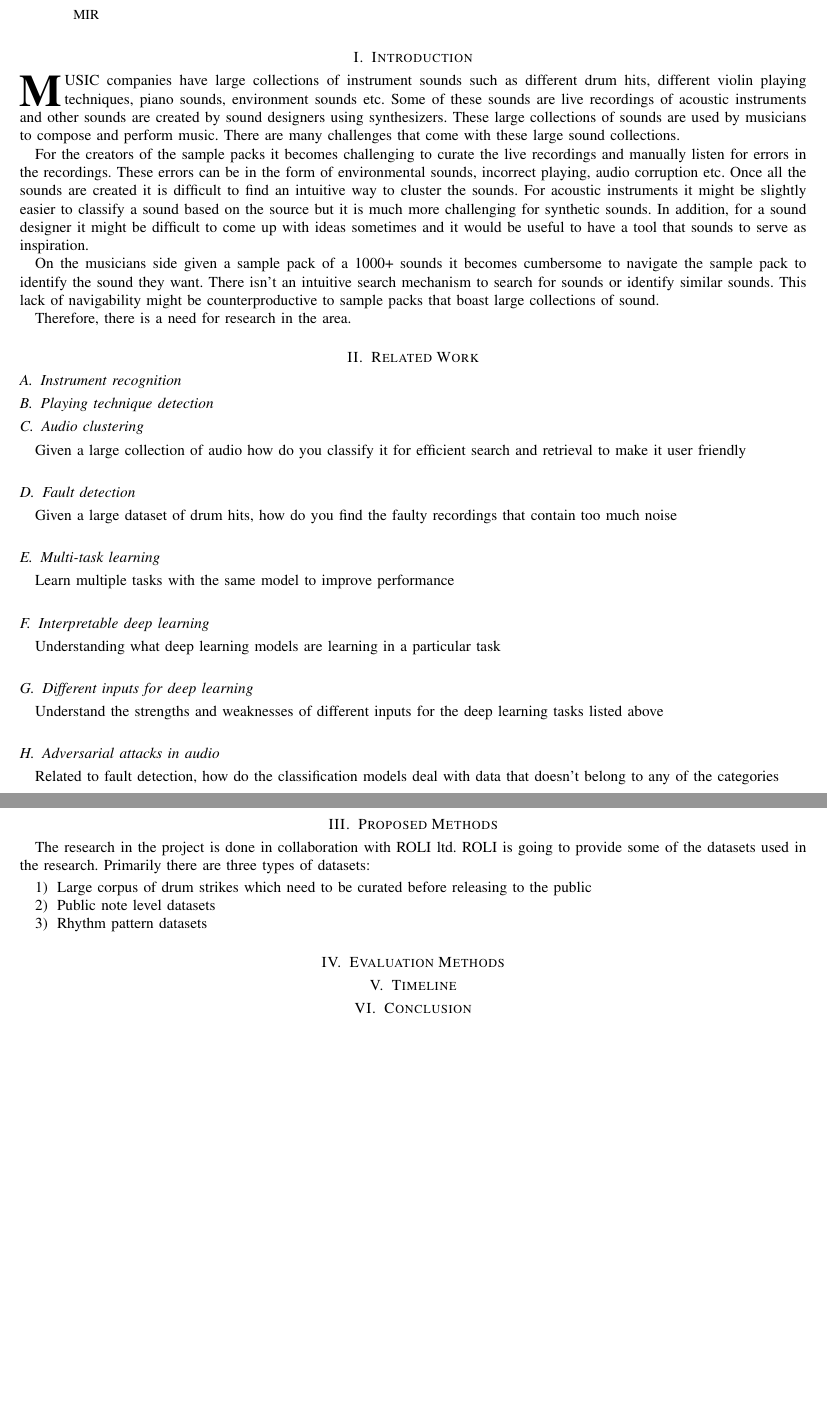
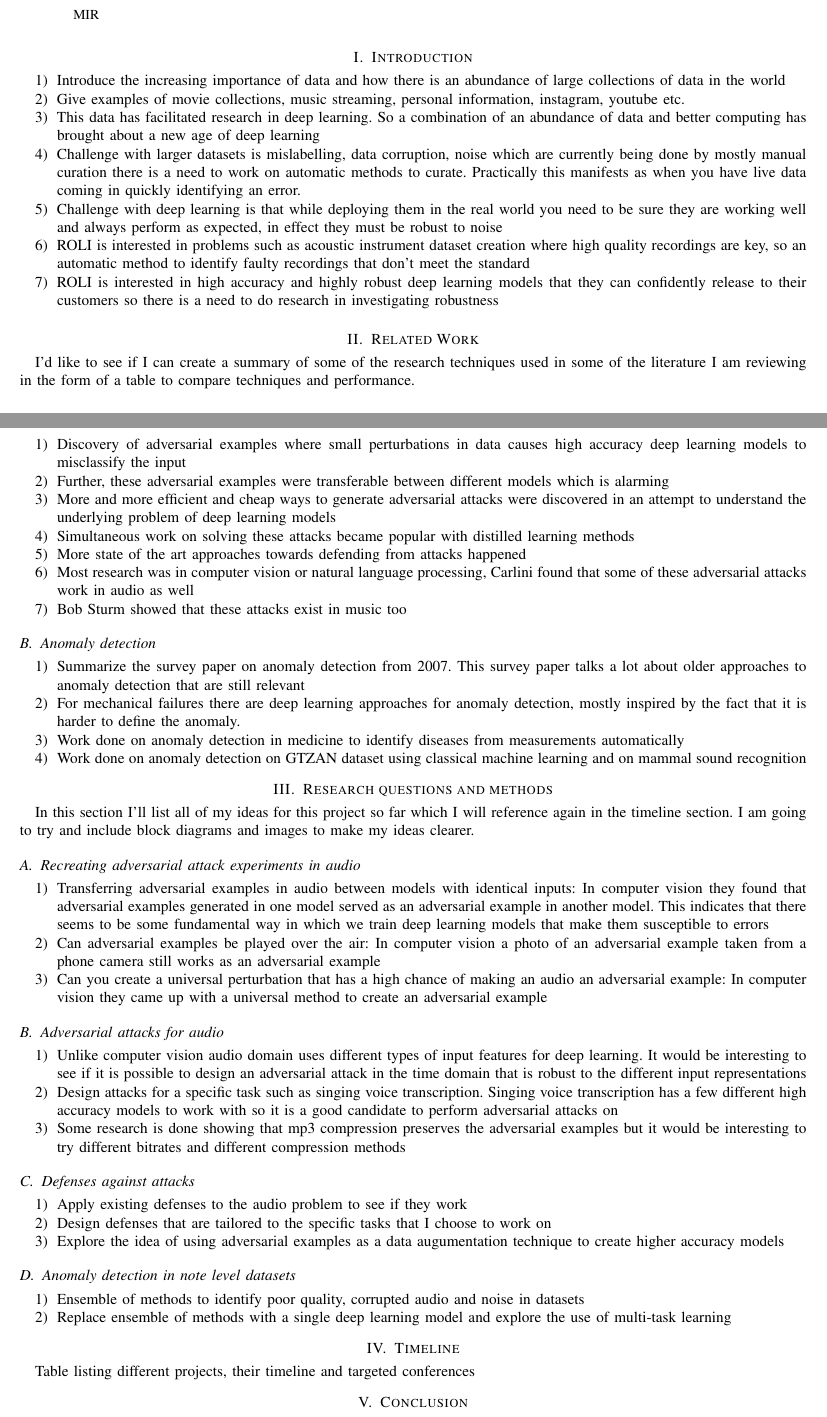
Before and after one commit to VinodS7/Stage-0, a LaTeX paper (bare_jrnl.tex): two parts of pages 1 and 2 of 2, joined at a grey line, cut so that both start at the same text, the shorter picture padded with empty space. Compiled offline with pdfLaTeX; a missing font is replaced by an installed copy or a similar font; a LaTeX package or settings file that is missing is left out.

Commit message:
Started writing related work

```diff
--- a/bare_jrnl.tex
+++ b/bare_jrnl.tex
@@ -469,13 +469,16 @@ MIR
 %
 % Here we have the typical use of a "T" for an initial drop letter
 % and "HIS" in caps to complete the first word.
-\IEEEPARstart{M}{usic} companies have large collections of instrument sounds such as different drum hits, different violin playing techniques, piano sounds, environment sounds etc. Some of these sounds are live recordings of acoustic instruments and other sounds are created by sound designers using synthesizers. These large collections of sounds are used by musicians to compose and perform music. There are many challenges that come with these large sound collections.
+\begin{enumerate}
+\item Introduce the increasing importance of data and how there is an abundance of large collections of data in the world
+\item Give examples of movie collections, music streaming, personal information, instagram, youtube etc.
+\item This data has facilitated research in deep learning. So a combination of an abundance of data and better computing has brought about a new age of deep learning
+\item Challenge with larger datasets is mislabelling, data corruption, noise which are currently being done by mostly manual curation there is a need to work on automatic methods to curate. Practically this manifests as when you have live data coming in quickly identifying an error.
+\item Challenge with deep learning is that while deploying them in the real world you need to be sure they are working well and always perform as expected, in effect they must be robust to noise
+\item ROLI is interested in problems such as acoustic instrument dataset creation where high quality recordings are key, so an automatic method to identify faulty recordings that don't meet the standard
+\item ROLI is interested in high accuracy and highly robust deep learning models that they can confidently release to their customers so there is a need to do research in investigating robustness
+\end{enumerate}
 
-	For the creators of the sample packs it becomes challenging to curate the live recordings and manually listen for errors in the recordings. These errors can be in the form of environmental sounds, incorrect playing, audio corruption etc. Once all the sounds are created it is difficult to find an intuitive way to cluster the sounds. For acoustic instruments it might be slightly easier to classify a sound based on the source but it is much more challenging for synthetic sounds. In addition, for a sound designer it might be difficult to come up with ideas sometimes and it would be useful to have a tool that sounds to serve as inspiration.
-
-	On the musicians side given a sample pack of a 1000+ sounds it becomes cumbersome to navigate the sample pack to identify the sound they want. There isn't an intuitive search mechanism to search for sounds or identify similar sounds. This lack of navigability might be counterproductive to sample packs that boast large collections of sound.
-
-	Therefore, there is a need for research in the area.
 
 
 % You must have at least 2 lines in the paragraph with the drop letter
@@ -483,17 +486,4 @@ MIR
 
 \section{Related Work}
 
-\subsection{Instrument recognition}
-\subsection{Playing technique detection}
-\subsection{Audio clustering}
-Given a large collection of audio how do you classify it for efficient search and retrieval to make it user friendly
-\subsection{Fault detection}
-Given a large dataset of drum hits, how do you find the faulty recordings that contain too much noise
-\subsection{Multi-task learning}
-Learn multiple tasks with the same model to improve performance
-\subsection{Interpretable deep learning}
-Understanding what deep learning models are learning in a particular task
-\subsection{Different inputs for deep learning}
-Understand the strengths and weaknesses of different inputs for the deep learning tasks listed above
-\subsection{Adversarial attacks in audio}
-Related to fault detection, how do the classification models deal with data that doesn't belong to any of the categories
+I'd like to see if I can create a summary of some of the research techniques used in some of the literature I am reviewing in the form of a table to compare techniques and performance.
@@ -500,24 +510,65 @@ Related to fault detection, how do the classification models deal with data that
+\begin{enumerate}
+\item Discovery of adversarial examples where small perturbations in data causes high accuracy deep learning models to misclassify the input
+\item Further, these adversarial examples were transferable between different models which is alarming
+\item More and more efficient and cheap ways to generate adversarial attacks were discovered in an attempt to understand the underlying problem of deep learning models
+\item Simultaneous work on solving these attacks became popular with distilled learning methods
+\item More state of the art approaches towards defending from attacks happened
+\item Most research was in computer vision or natural language processing, Carlini found that some of these adversarial attacks work in audio as well
+\item Bob Sturm showed that these attacks exist in music too
+\end{enumerate}
 
 
 
-\section{Proposed Methods}
-The research in the project is done in collaboration with ROLI ltd. ROLI is going to provide some of the datasets used in the research. Primarily there are three types of datasets:
+\subsection{Anomaly detection}
 \begin{enumerate}
-\item Large corpus of drum strikes which need to be curated before releasing to the public
-\item Public note level datasets
-\item Rhythm pattern datasets
+\item Summarize the survey paper on anomaly detection from 2007. This survey paper talks a lot about older approaches to anomaly detection that are still relevant
+
+\item For mechanical failures there are deep learning approaches for anomaly detection, mostly inspired by the fact that it is harder to define the anomaly.
+
+\item Work done on anomaly detection in medicine to identify diseases from measurements automatically
+
+\item Work done on anomaly detection on GTZAN dataset using classical machine learning and on mammal sound recognition
 \end{enumerate}
-
-
-\section{Evaluation Methods}
-
-\section{Timeline}
 
 
 
 
+\section{Research questions and methods}
 
-% needed in second column of first page if using \IEEEpubid
+In this section I'll list all of my ideas for this project so far which I will reference again in the timeline section. I am going to try and include block diagrams and images to make my ideas clearer.
+
+\subsection{Recreating adversarial attack experiments in audio}
+\begin{enumerate}
+\item Transferring adversarial examples in audio between models with identical inputs: In computer vision they found that adversarial examples generated in one model served as an adversarial example in another model. This indicates that there seems to be some fundamental way in which we train deep learning models that make them susceptible to errors
+\item Can adversarial examples be played over the air: In computer vision a photo of an adversarial example taken from a phone camera still works as an adversarial example
+\item Can you create a universal perturbation that has a high chance of making an audio an adversarial example: In computer vision they came up with a universal method to create an adversarial example
+\end{enumerate}
+
+\subsection{Adversarial attacks for audio}
+\begin{enumerate}
+\item Unlike computer vision audio domain uses different types of input features for deep learning. It would be interesting to see if it is possible to design an adversarial attack in the time domain that is robust to the different input representations
+\item Design attacks for a specific task such as singing voice transcription. Singing voice transcription has a few different high accuracy models to work with so it is a good candidate to perform adversarial attacks on
+\item Some research is done showing that mp3 compression preserves the adversarial examples but it would be interesting to try different bitrates and different compression methods
+\end{enumerate}
+
+\subsection{Defenses against attacks}
+\begin{enumerate}
+\item  Apply existing defenses to the audio problem to see if they work
+\item Design defenses that are tailored to the specific tasks that I choose to work on
+\item Explore the idea of using adversarial examples as a data augumentation technique to create higher accuracy models
+\end{enumerate}
+
+\subsection{Anomaly detection in note level datasets}
+\begin{enumerate}
+\item Ensemble of methods to identify poor quality, corrupted audio and noise in datasets
+\item Replace ensemble of methods with a single deep learning model and explore the use of multi-task learning
+\end{enumerate}
+\section{Timeline}
+
+Table listing different projects, their timeline and targeted conferences
+
+
+%second column of first page if using \IEEEpubid
 %\IEEEpubidadjcol
 
 
```
Also changed, not shown: bare_jrnl.pdf, bare_jrnl.tex (31 more changed lines).
